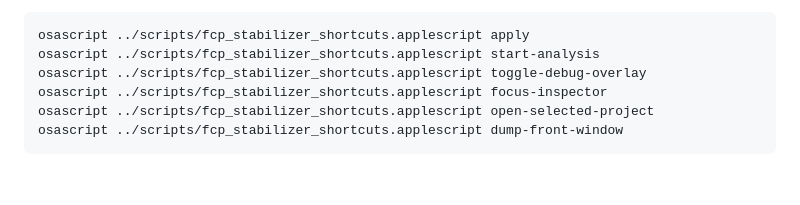
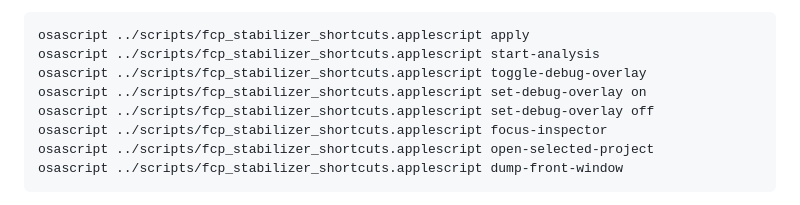
Before and after one commit to Joshyk/EmDash-FCP-Stabilizer, a Markdown page: AGENTS.md, the part around the change. GitHub-like rendering; blank space fills up the shorter version.

Commit message:
Document debug overlay shortcut states

```diff
--- a/AGENTS.md
+++ b/AGENTS.md
@@ -283,6 +283,8 @@ From this repo, run it through the parent-relative path:
 osascript ../scripts/fcp_stabilizer_shortcuts.applescript apply
 osascript ../scripts/fcp_stabilizer_shortcuts.applescript start-analysis
 osascript ../scripts/fcp_stabilizer_shortcuts.applescript toggle-debug-overlay
+osascript ../scripts/fcp_stabilizer_shortcuts.applescript set-debug-overlay on
+osascript ../scripts/fcp_stabilizer_shortcuts.applescript set-debug-overlay off
 osascript ../scripts/fcp_stabilizer_shortcuts.applescript focus-inspector
 osascript ../scripts/fcp_stabilizer_shortcuts.applescript open-selected-project
 osascript ../scripts/fcp_stabilizer_shortcuts.applescript dump-front-window
```
